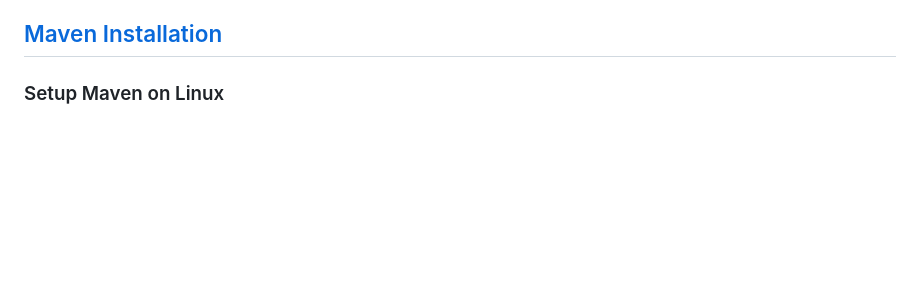
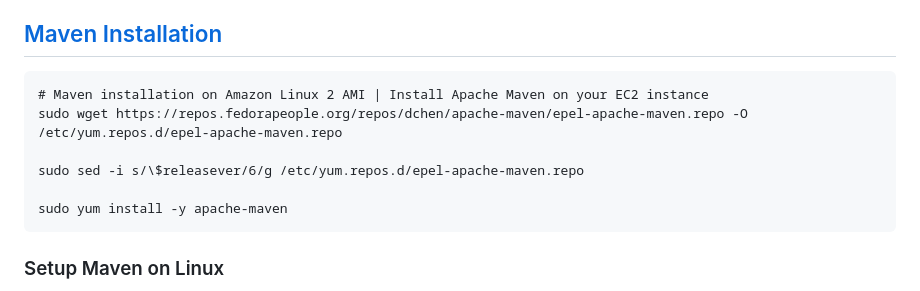
Before and after one commit to Vivekmohole/devops-masterclass, a Markdown page: Module-04_Continuous_Integration/04-Maven/Overview.md, the part around the change. Drawn GitHub-style; blank space fills up the shorter version.

````diff
--- a/Module-04_Continuous_Integration/04-Maven/Overview.md
+++ b/Module-04_Continuous_Integration/04-Maven/Overview.md
@@ -37,6 +37,15 @@ The process followed by a software development team when building software is as
   - Integrates with DevOps tools such as Jenkins and Docker.
 
 ## [Maven Installation](https://maven.apache.org/download.cgi)
+
+```
+# Maven installation on Amazon Linux 2 AMI | Install Apache Maven on your EC2 instance
+sudo wget https://repos.fedorapeople.org/repos/dchen/apache-maven/epel-apache-maven.repo -O /etc/yum.repos.d/epel-apache-maven.repo
+
+sudo sed -i s/\$releasever/6/g /etc/yum.repos.d/epel-apache-maven.repo
+
+sudo yum install -y apache-maven
+```
 
 ### Setup Maven on Linux
 
````
